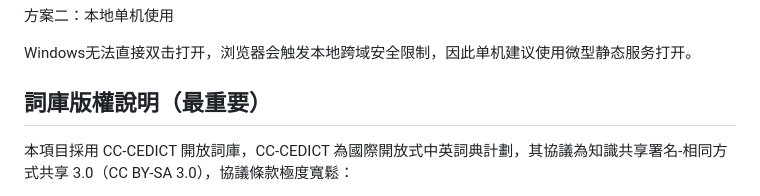
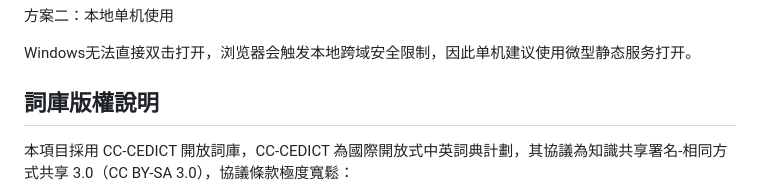
Before and after one commit to lcyeric123/dictsprite, a Markdown page: README.md, the part around the change. Rendered like a GitHub page.

Commit message:
Update copyright section in README.md

```diff
--- a/README.md
+++ b/README.md
@@ -39,7 +39,7 @@ python3 -m http.server 8080 --bind 0.0.0.0
 
 Windows无法直接双击打开，浏览器会触发本地跨域安全限制，因此单机建议使用微型静态服务打开。
 
-## 詞庫版權說明（最重要）
+## 詞庫版權說明
  本項目採用 CC-CEDICT 開放詞庫，CC-CEDICT 為國際開放式中英詞典計劃，其協議為知識共享署名-相同方式共享 3.0（CC BY-SA 3.0），協議條款極度寬鬆：
  1. 任何人可以免費下載、複製、修改、二次整理、內部使用、局域網部署、非公開商用使用；
  2. 唯一約束條件：如果你對詞庫本身進行修改之後對外公開發布，才需要沿用相同開源協議；
```
